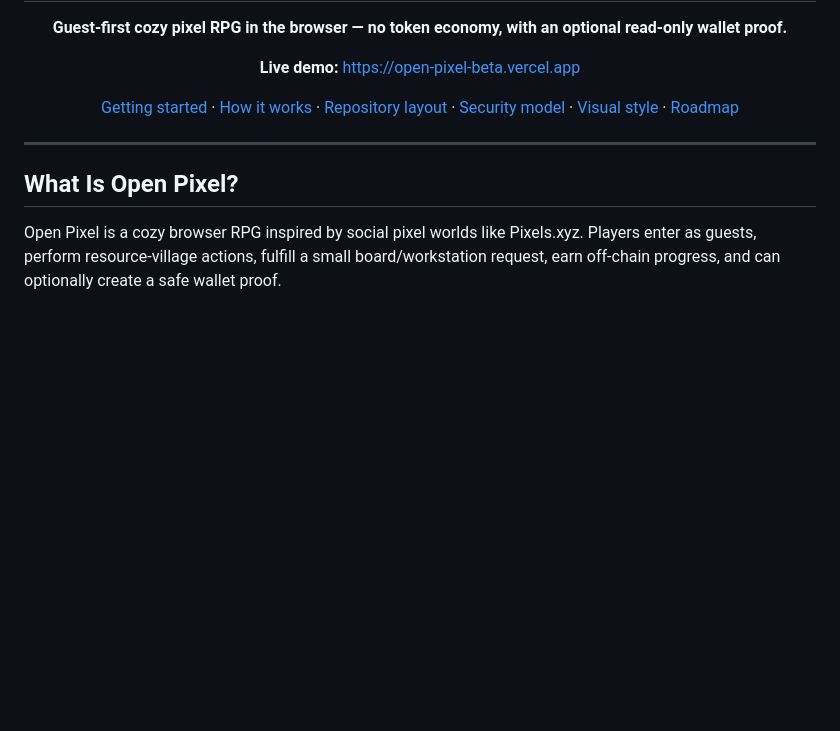
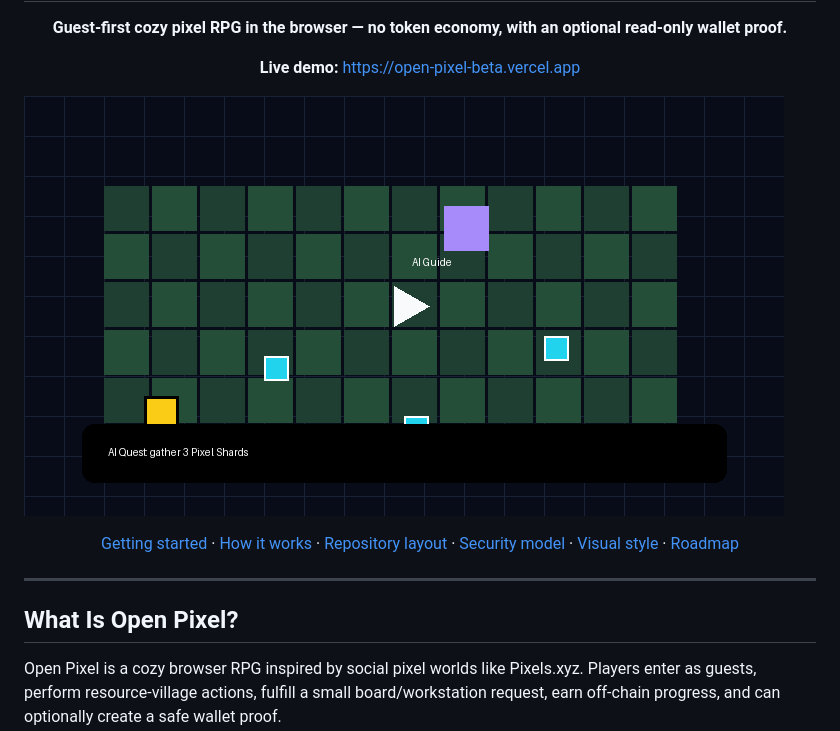
Before and after one commit to katsugtgz/open-pixel, a Markdown page: README.md, the part around the change. Drawn GitHub-style; blank space fills up the shorter version.

Commit message:
docs(readme): embed gameplay demo GIF under live demo link
Co-Authored-By: Claude Fable 5 <noreply@anthropic.com>

```diff
--- a/README.md
+++ b/README.md
@@ -11,6 +11,8 @@
 <p align="center">
   <strong>Live demo:</strong> <a href="https://open-pixel-beta.vercel.app">https://open-pixel-beta.vercel.app</a>
 </p>
+
+![Open Pixel gameplay](assets/open-pixel-demo.gif)
 
 <p align="center">
   <a href="#getting-started">Getting started</a> ·
```
